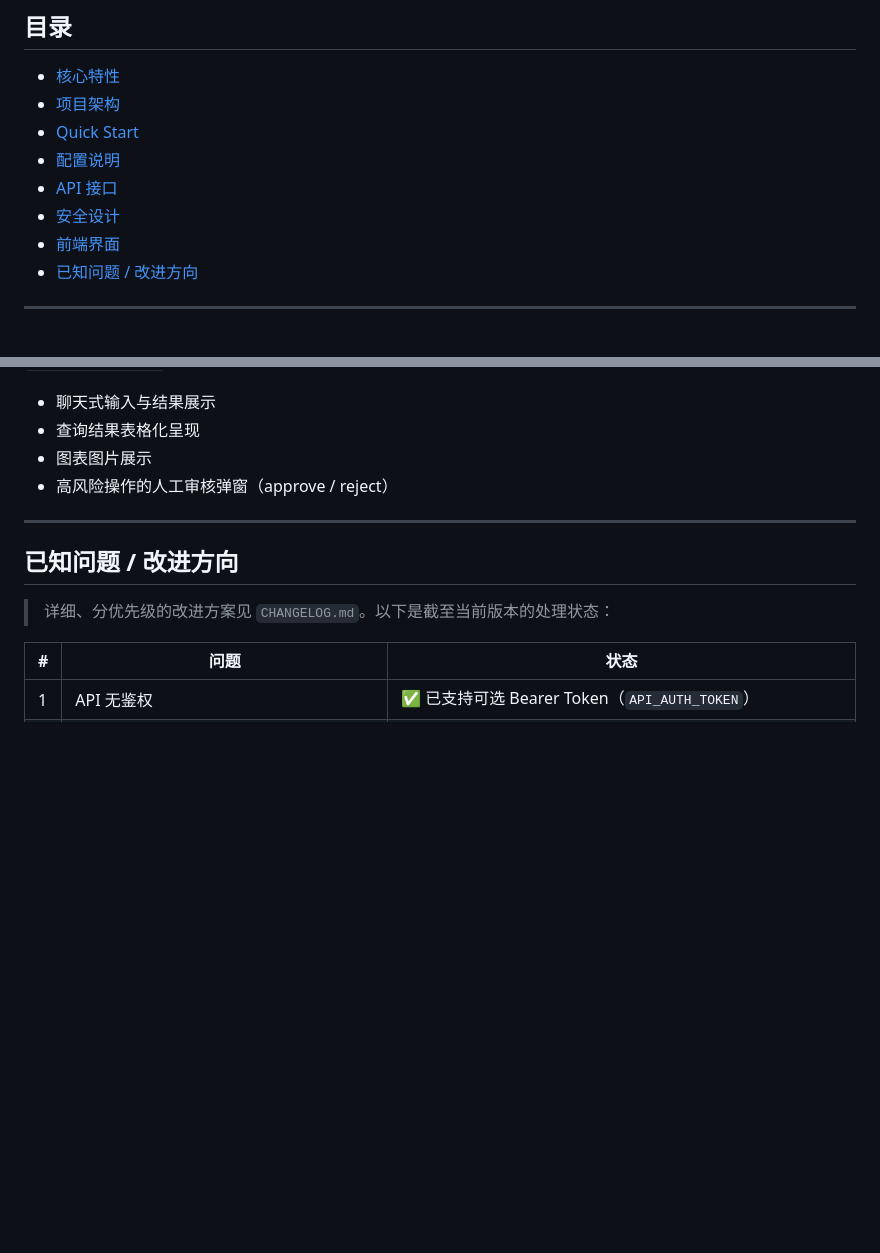
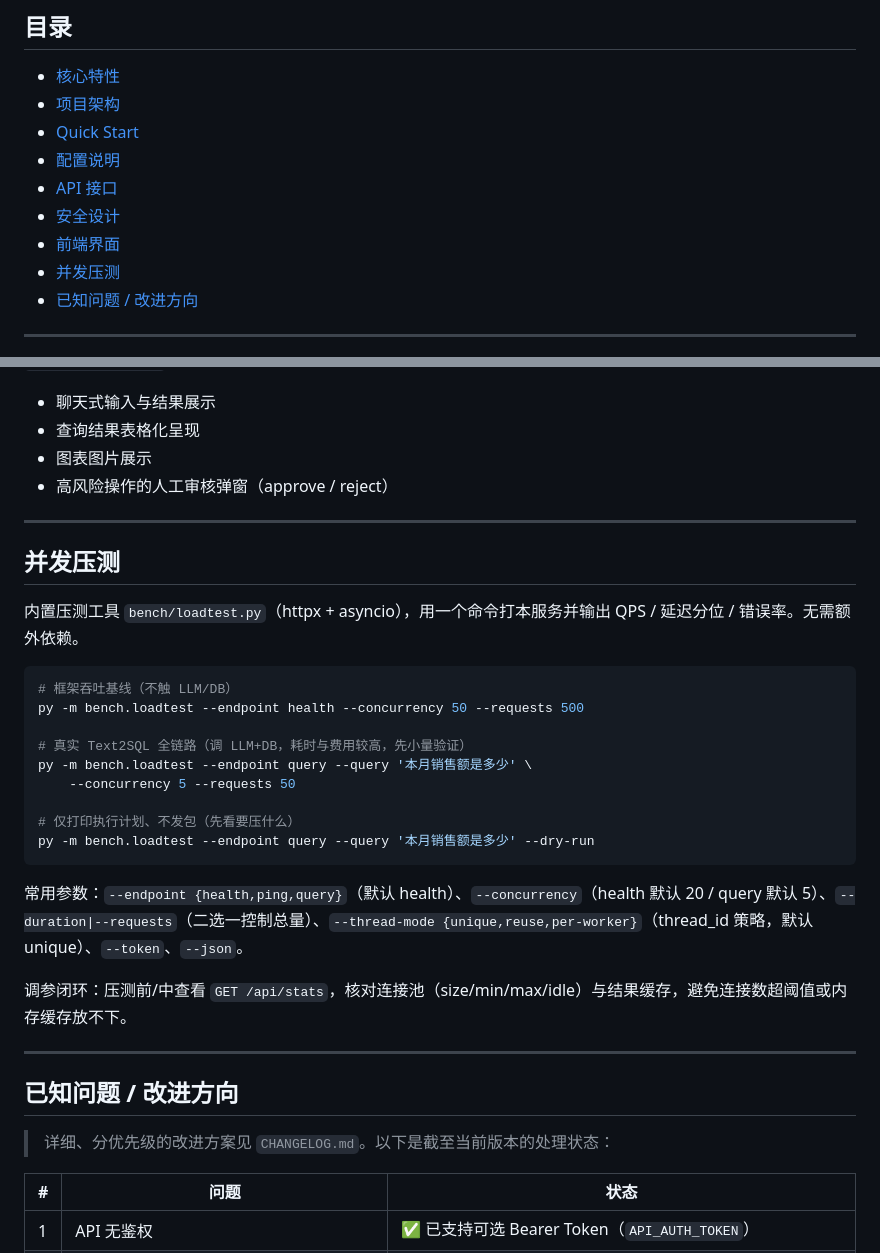
Before and after one commit to mcxxxxxcm/DataAnalystAgent, a Markdown page: README.md, 2 parts joined by grey strips. Rendered like a GitHub page; blank space fills up the shorter version.

Commit message:
docs(README)：补充并发压测章节与 bench.loadtest 用法说明
Co-Authored-By: Claude Opus 4.7 <noreply@anthropic.com>

````diff
--- a/README.md
+++ b/README.md
@@ -15,6 +15,7 @@
 - [API 接口](#api-接口)
 - [安全设计](#安全设计)
 - [前端界面](#前端界面)
+- [并发压测](#并发压测)
 - [已知问题 / 改进方向](#已知问题--改进方向)
 
 ---
@@ -264,6 +265,28 @@ py -m eval.mine_badcases   # 扫 logs/tool_calls.jsonl，dump 失败调用供沉
 
 ---
 
+## 并发压测
+
+内置压测工具 `bench/loadtest.py`（httpx + asyncio），用一个命令打本服务并输出 QPS / 延迟分位 / 错误率。无需额外依赖。
+
+```bash
+# 框架吞吐基线（不触 LLM/DB）
+py -m bench.loadtest --endpoint health --concurrency 50 --requests 500
+
+# 真实 Text2SQL 全链路（调 LLM+DB，耗时与费用较高，先小量验证）
+py -m bench.loadtest --endpoint query --query '本月销售额是多少' \
+    --concurrency 5 --requests 50
+
+# 仅打印执行计划、不发包（先看要压什么）
+py -m bench.loadtest --endpoint query --query '本月销售额是多少' --dry-run
+```
+
+常用参数：`--endpoint {health,ping,query}`（默认 health）、`--concurrency`（health 默认 20 / query 默认 5）、`--duration|--requests`（二选一控制总量）、`--thread-mode {unique,reuse,per-worker}`（thread_id 策略，默认 unique）、`--token`、`--json`。
+
+调参闭环：压测前/中查看 `GET /api/stats`，核对连接池（size/min/max/idle）与结果缓存，避免连接数超阈值或内存缓存放不下。
+
+---
+
 ## 已知问题 / 改进方向
 
 > 详细、分优先级的改进方案见 `CHANGELOG.md`。以下是截至当前版本的处理状态：
````
